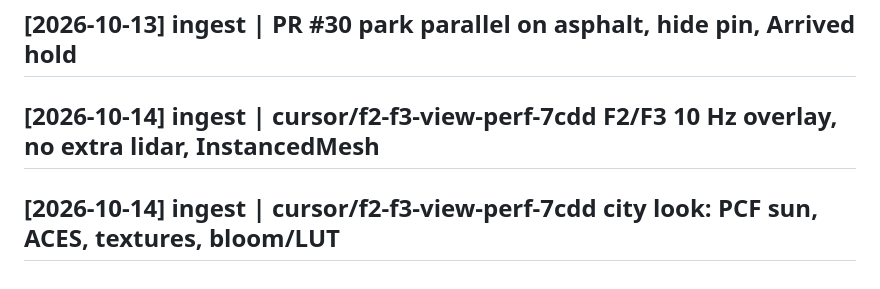
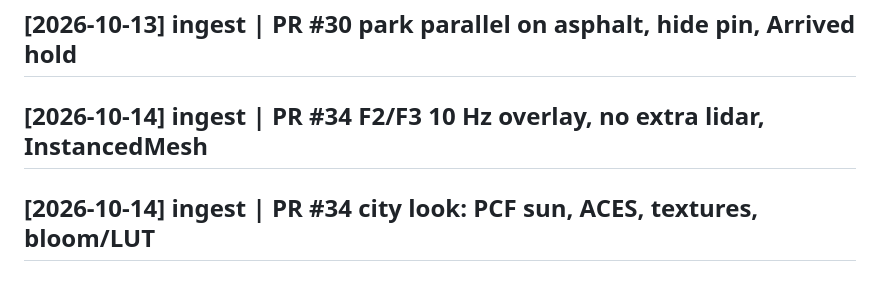
Before and after one commit to MananPatel95/SelfDrivingSim, a Markdown page: wiki/log.md, the part around the change. Drawn GitHub-style.

Commit message:
docs: number the F2/F3 look ingest as PR #34
Co-authored-by: Manan Patel <MananPatel95@users.noreply.github.com>

```diff
--- a/wiki/log.md
+++ b/wiki/log.md
@@ -88,6 +88,6 @@ Append-only. `grep "^## \[" wiki/log.md | tail -5`
 
 ## [2026-10-13] ingest | PR #30 park parallel on asphalt, hide pin, Arrived hold
 
-## [2026-10-14] ingest | cursor/f2-f3-view-perf-7cdd F2/F3 10 Hz overlay, no extra lidar, InstancedMesh
+## [2026-10-14] ingest | PR #34 F2/F3 10 Hz overlay, no extra lidar, InstancedMesh
 
-## [2026-10-14] ingest | cursor/f2-f3-view-perf-7cdd city look: PCF sun, ACES, textures, bloom/LUT
+## [2026-10-14] ingest | PR #34 city look: PCF sun, ACES, textures, bloom/LUT
```
Also changed, not shown: wiki/index.md (+1 -1 lines), wiki/sources/pr-34.md (renamed from wiki/sources/pr-f2-f3-view-perf.md, +1 -1 lines).
